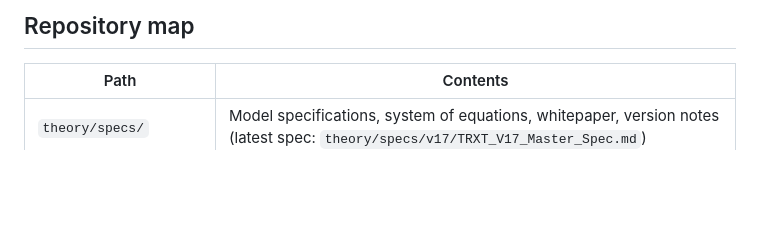
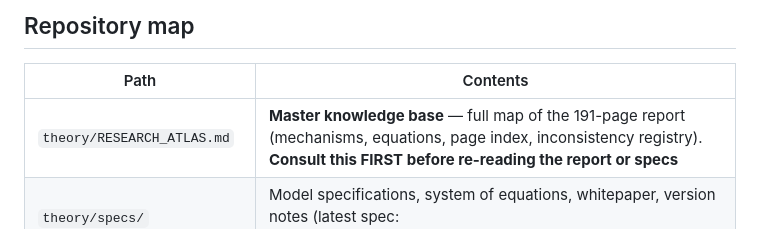
Before and after one commit to lamtung0487-droid/TRXT-NULLIVANCE, a Markdown page: CLAUDE.md, the part around the change. Drawn GitHub-style; blank space fills up the shorter version.

```diff
--- a/CLAUDE.md
+++ b/CLAUDE.md
@@ -8,6 +8,7 @@ This repository is operated as a virtual research laboratory. All work — human
 
 | Path | Contents |
 |---|---|
+| `theory/RESEARCH_ATLAS.md` | **Master knowledge base** — full map of the 191-page report (mechanisms, equations, page index, inconsistency registry). **Consult this FIRST before re-reading the report or specs** |
 | `theory/specs/` | Model specifications, system of equations, whitepaper, version notes (latest spec: `theory/specs/v17/TRXT_V17_Master_Spec.md`) |
 | `theory/protocols/` | Research laws, derivation checklist, workflow (`RESEARCH_WORKFLOW.md`) |
 | `theory/reviews/` | Peer-review and audit reports |
```
Also changed, not shown: theory/RESEARCH_ATLAS.md (added, +122 -0 lines).
